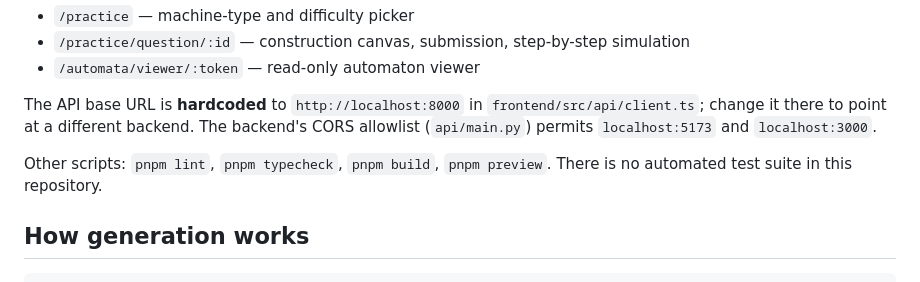
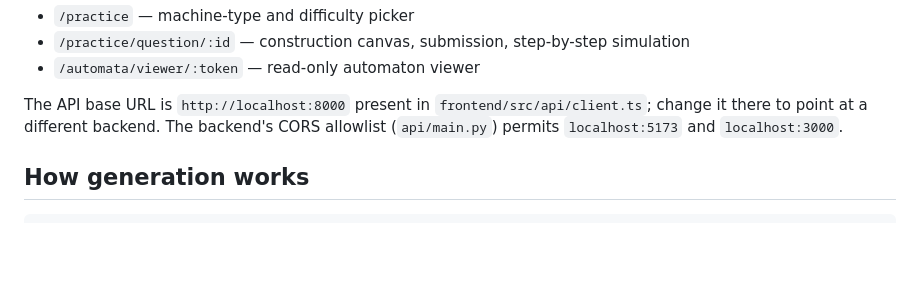
Before and after one commit to venkyjntu-git/AutomataPractice, a Markdown page: README.md, the part around the change. Rendered like a GitHub page; blank space fills up the shorter version.

Commit message:
chore: updated readme for api base url

```diff
--- a/README.md
+++ b/README.md
@@ -71,13 +71,10 @@ Opens on <http://localhost:5173>. Available routes:
 - `/practice/question/:id` — construction canvas, submission, step-by-step simulation
 - `/automata/viewer/:token` — read-only automaton viewer
 
-The API base URL is **hardcoded** to `http://localhost:8000` in
+The API base URL is `http://localhost:8000` present in
 `frontend/src/api/client.ts`; change it there to point at a different backend.
 The backend's CORS allowlist (`api/main.py`) permits `localhost:5173` and
 `localhost:3000`.
-
-Other scripts: `pnpm lint`, `pnpm typecheck`, `pnpm build`, `pnpm preview`.
-There is no automated test suite in this repository.
 
 
 ## How generation works
```
